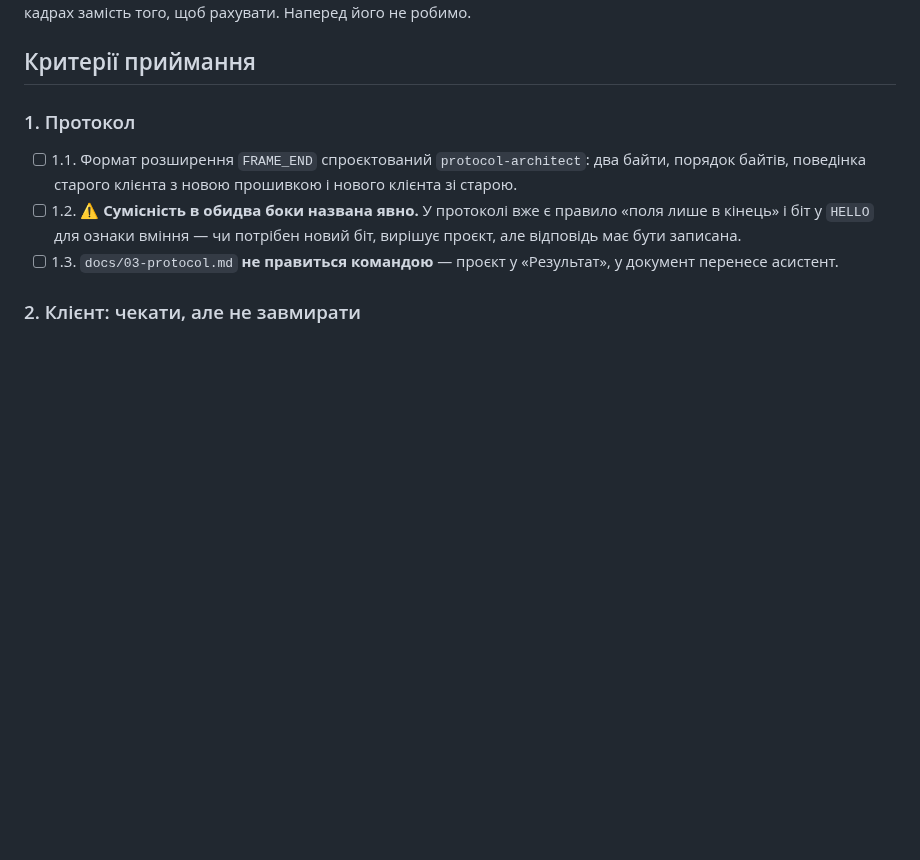
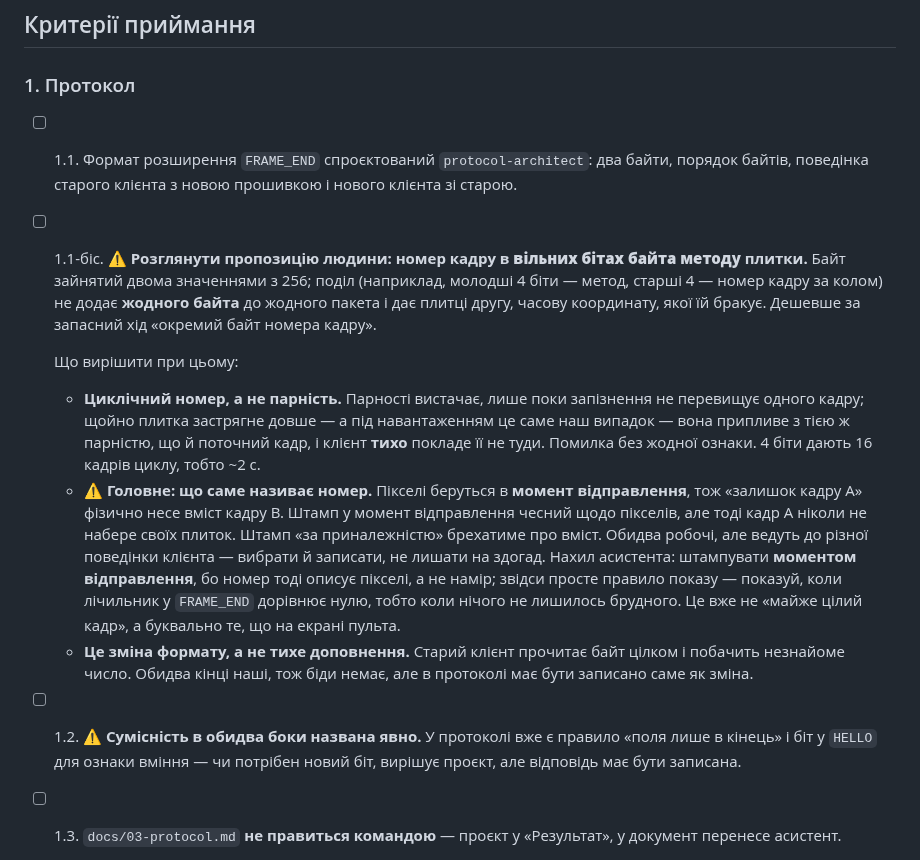
Before and after one commit to DenisMaliy/edgetx-remote-ui, a Markdown page: tasks/0019-frame-completeness.md, the part around the change. Rendered like a GitHub page; blank space fills up the shorter version.

Commit message:
docs: пропозиція людини — номер кадру у вільних бітах байта методу
Байт зайнятий двома значеннями з 256; поділ на метод і номер кадру не
додає жодного байта і дає плитці часову координату. Дешевше за запасний
хід з окремим байтом.

Циклічний номер, не парність: парність тихо помиляється, щойно плитка
застрягне довше за кадр — а це саме наш випадок під навантаженням.

Головне питання до архітектора: що називає номер. Пікселі беруться в мить
відправлення, тож залишок кадру A несе вміст B.

Co-Authored-By: Claude Opus 5 (1M context) <noreply@anthropic.com>

```diff
--- a/tasks/0019-frame-completeness.md
+++ b/tasks/0019-frame-completeness.md
@@ -93,6 +93,34 @@ B. Для картинки це радше добре (свіжіші піксе
 - [ ] 1.1. Формат розширення `FRAME_END` спроєктований `protocol-architect`:
       два байти, порядок байтів, поведінка старого клієнта з новою прошивкою
       і нового клієнта зі старою.
+- [ ] 1.1-біс. ⚠️ **Розглянути пропозицію людини: номер кадру в **вільних
+      бітах байта методу** плитки.** Байт зайнятий двома значеннями з 256;
+      поділ (наприклад, молодші 4 біти — метод, старші 4 — номер кадру за
+      колом) не додає **жодного байта** до жодного пакета і дає плитці другу,
+      часову координату, якої їй бракує. Дешевше за запасний хід «окремий
+      байт номера кадру».
+
+  Що вирішити при цьому:
+
+  - **Циклічний номер, а не парність.** Парності вистачає, лише поки
+    запізнення не перевищує одного кадру; щойно плитка застрягне довше — а
+    під навантаженням це саме наш випадок — вона припливе з тією ж парністю,
+    що й поточний кадр, і клієнт **тихо** покладе її не туди. Помилка без
+    жодної ознаки. 4 біти дають 16 кадрів циклу, тобто ~2 с.
+  - ⚠️ **Головне: що саме називає номер.** Пікселі беруться в **момент
+    відправлення**, тож «залишок кадру A» фізично несе вміст кадру B.
+    Штамп у момент відправлення чесний щодо пікселів, але тоді кадр A
+    ніколи не набере своїх плиток. Штамп «за приналежністю» брехатиме про
+    вміст. Обидва робочі, але ведуть до різної поведінки клієнта — вибрати
+    й записати, не лишати на здогад.
+    Нахил асистента: штампувати **моментом відправлення**, бо номер тоді
+    описує пікселі, а не намір; звідси просте правило показу — показуй, коли
+    лічильник у `FRAME_END` дорівнює нулю, тобто коли нічого не лишилось
+    брудного. Це вже не «майже цілий кадр», а буквально те, що на екрані
+    пульта.
+  - **Це зміна формату, а не тихе доповнення.** Старий клієнт прочитає байт
+    цілком і побачить незнайоме число. Обидва кінці наші, тож біди немає,
+    але в протоколі має бути записано саме як зміна.
 - [ ] 1.2. ⚠️ **Сумісність в обидва боки названа явно.** У протоколі вже є
       правило «поля лише в кінець» і біт у `HELLO` для ознаки вміння — чи
       потрібен новий біт, вирішує проєкт, але відповідь має бути записана.
```
